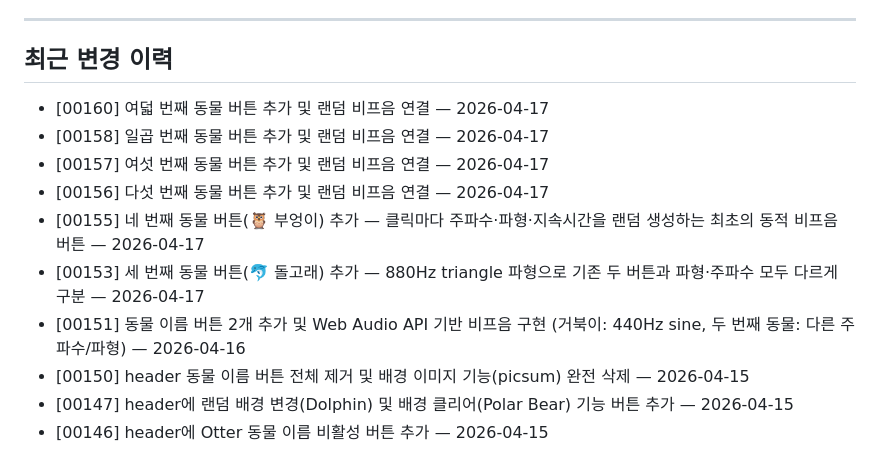
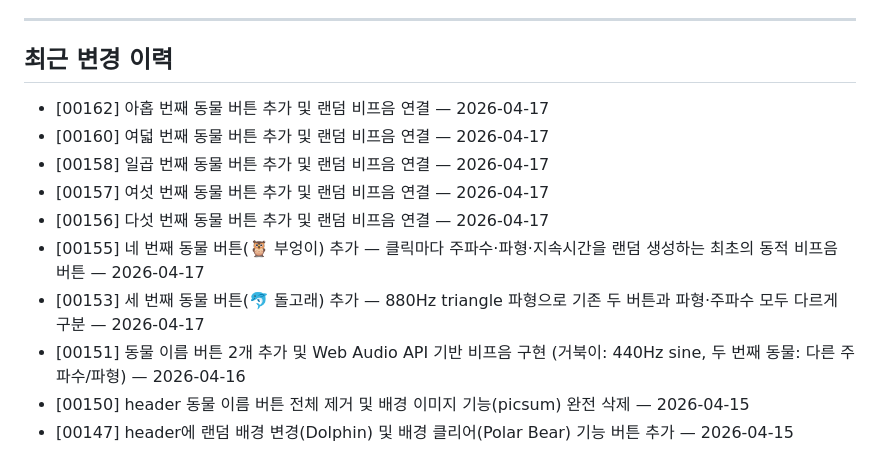
Before and after one commit to seungkeolkim/test-web-service, a Markdown page: PROJECT_NOTES.md, the part around the change. GitHub-like rendering.

Commit message:
[00162] memory: PROJECT_NOTES.md 갱신

```diff
--- a/PROJECT_NOTES.md
+++ b/PROJECT_NOTES.md
@@ -46,6 +46,7 @@
 
 ## 최근 변경 이력
 
+- [00162] 아홉 번째 동물 버튼 추가 및 랜덤 비프음 연결 — 2026-04-17
 - [00160] 여덟 번째 동물 버튼 추가 및 랜덤 비프음 연결 — 2026-04-17
 - [00158] 일곱 번째 동물 버튼 추가 및 랜덤 비프음 연결 — 2026-04-17
 - [00157] 여섯 번째 동물 버튼 추가 및 랜덤 비프음 연결 — 2026-04-17
@@ -55,4 +56,3 @@
 - [00151] 동물 이름 버튼 2개 추가 및 Web Audio API 기반 비프음 구현 (거북이: 440Hz sine, 두 번째 동물: 다른 주파수/파형) — 2026-04-16
 - [00150] header 동물 이름 버튼 전체 제거 및 배경 이미지 기능(picsum) 완전 삭제 — 2026-04-15
 - [00147] header에 랜덤 배경 변경(Dolphin) 및 배경 클리어(Polar Bear) 기능 버튼 추가 — 2026-04-15
-- [00146] header에 Otter 동물 이름 비활성 버튼 추가 — 2026-04-15
```
